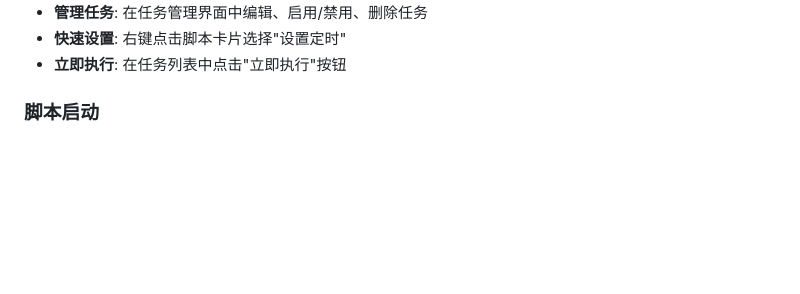
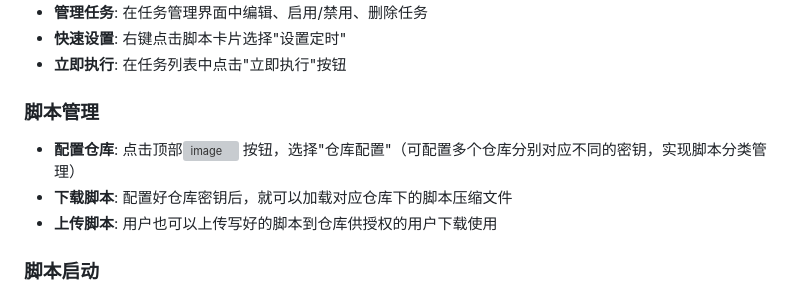
Before and after one commit to 13429837441/scripts-manager, a Markdown page: README.md, the part around one of its changes. Rendered like a GitHub page; blank space fills up the shorter version; grey boxes are pictures that could not be loaded.

```diff
--- a/README.md
+++ b/README.md
@@ -101,6 +103,13 @@ npm run dist-all
 - **管理任务**: 在任务管理界面中编辑、启用/禁用、删除任务
 - **快速设置**: 右键点击脚本卡片选择"设置定时"
 - **立即执行**: 在任务列表中点击"立即执行"按钮
+
+### 脚本管理
+
+- **配置仓库**: 点击顶部<img width="29" height="23" alt="image" src="https://github.com/user-attachments/assets/f79cbfa6-8ef5-4743-b3ed-4e2a8006954f" />
+按钮，选择"仓库配置"（可配置多个仓库分别对应不同的密钥，实现脚本分类管理）
+- **下载脚本**: 配置好仓库密钥后，就可以加载对应仓库下的脚本压缩文件
+- **上传脚本**: 用户也可以上传写好的脚本到仓库供授权的用户下载使用
 
 ### 脚本启动
 
```
Also changed, not shown: other parts of README.md (+4 -2 lines).
